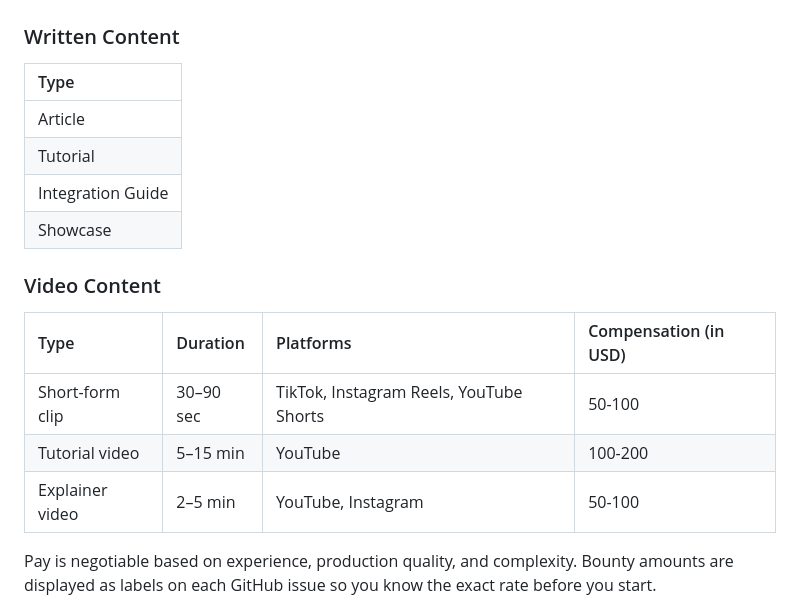
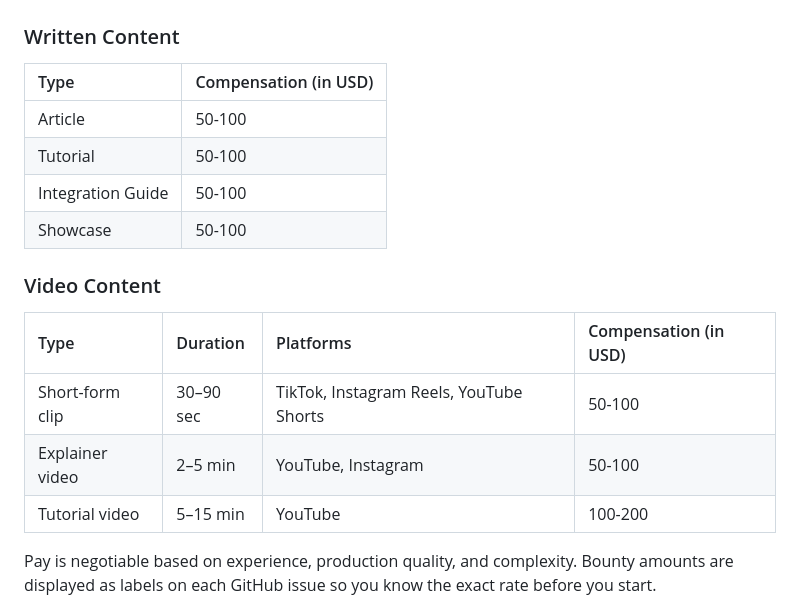
Before and after one commit to thesysdev/openui-creator-program, a Markdown page: README.md, the part around the change. GitHub-like rendering.

Commit message:
Update README with compensation information
Added compensation details for written and video content types.

```diff
--- a/README.md
+++ b/README.md
@@ -20,20 +20,21 @@ This program runs entirely on GitHub:
 
 ### Written Content
 
-| Type |
-| :---- |
-| Article |
-| Tutorial |
-| Integration Guide |
-| Showcase |
+| Type | Compensation (in USD)
+| :---- | :----
+| Article | 50-100
+| Tutorial | 50-100
+| Integration Guide | 50-100
+| Showcase | 50-100
 
 ### Video Content
 
 | Type | Duration | Platforms | Compensation (in USD)
 | :---- | :---- | :---- |  :----
 | Short-form clip | 30–90 sec | TikTok, Instagram Reels, YouTube Shorts | 50-100
+| Explainer video | 2–5 min | YouTube, Instagram | 50-100
 | Tutorial video | 5–15 min | YouTube | 100-200
-| Explainer video | 2–5 min | YouTube, Instagram | 50-100
+
 
 Pay is negotiable based on experience, production quality, and complexity. Bounty amounts are displayed as labels on each GitHub issue so you know the exact rate before you start.
 
```
